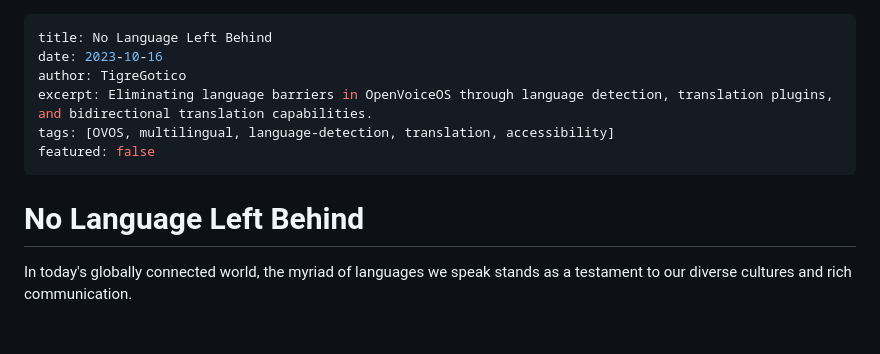
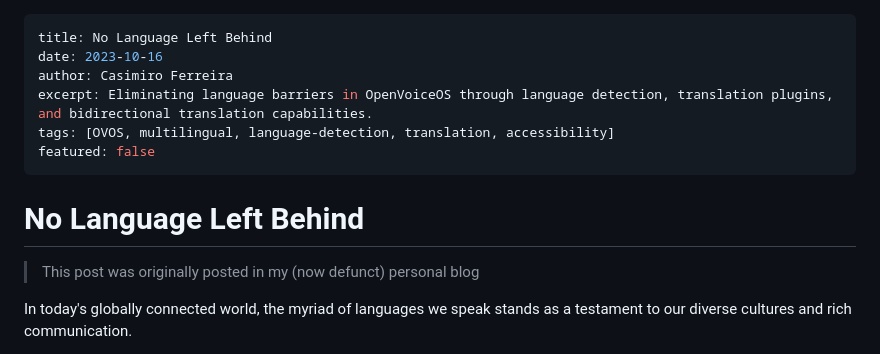
Before and after one commit to TigreGotico/tigregotico.github.io, a Markdown page: public/blogs/2023-10-16-no-language-left-behind.md, the part around the change. Drawn GitHub-style; blank space fills up the shorter version.

```diff
--- a/public/blogs/2023-10-16-no-language-left-behind.md
+++ b/public/blogs/2023-10-16-no-language-left-behind.md
@@ -1,13 +1,15 @@
 ---
 title: No Language Left Behind
 date: 2023-10-16
-author: TigreGotico
+author: Casimiro Ferreira
 excerpt: Eliminating language barriers in OpenVoiceOS through language detection, translation plugins, and bidirectional translation capabilities.
 tags: [OVOS, multilingual, language-detection, translation, accessibility]
 featured: false
 ---
 
 # No Language Left Behind
+
+> This post was originally posted in my (now defunct) personal blog
 
 In today's globally connected world, the myriad of languages we speak stands as a testament to our diverse cultures and rich communication.
 
```
